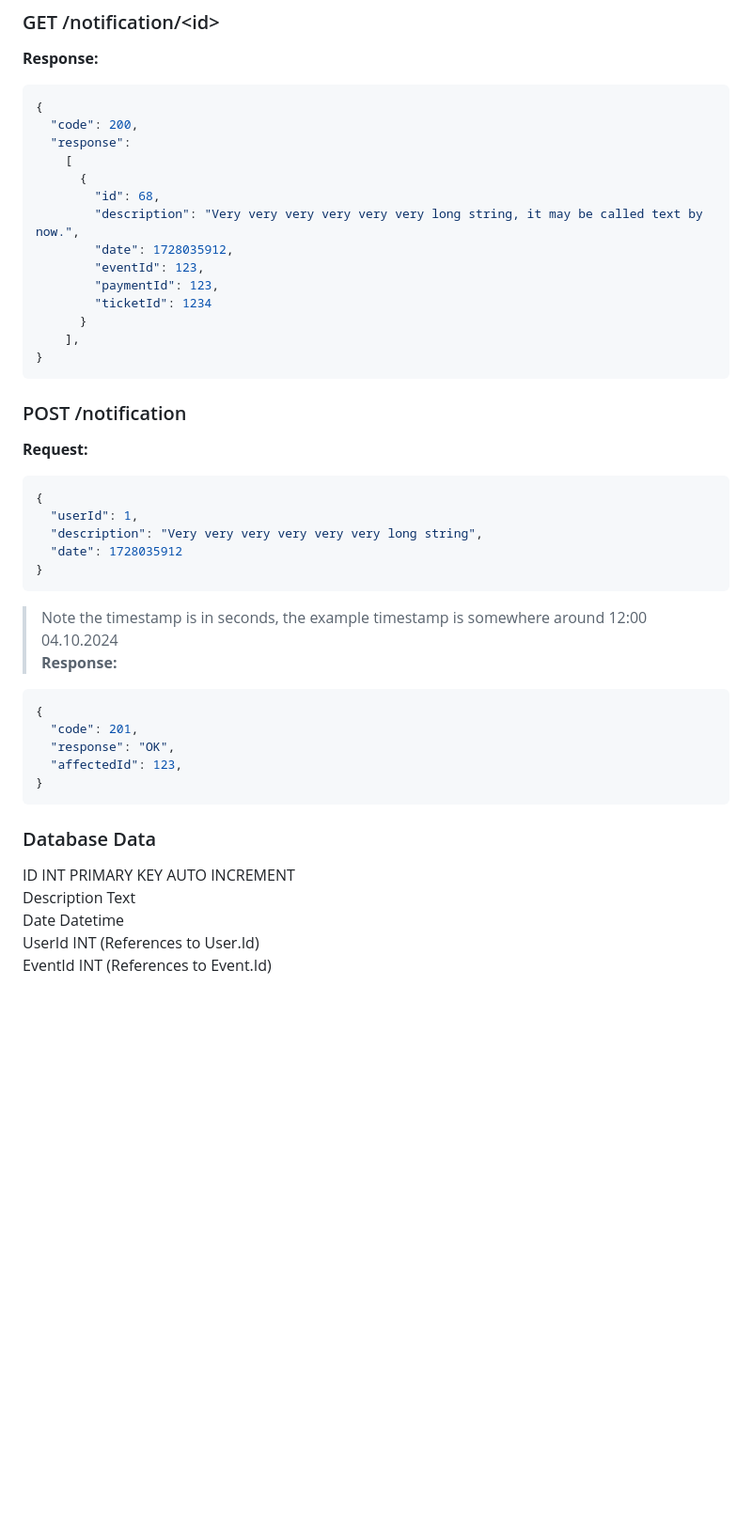
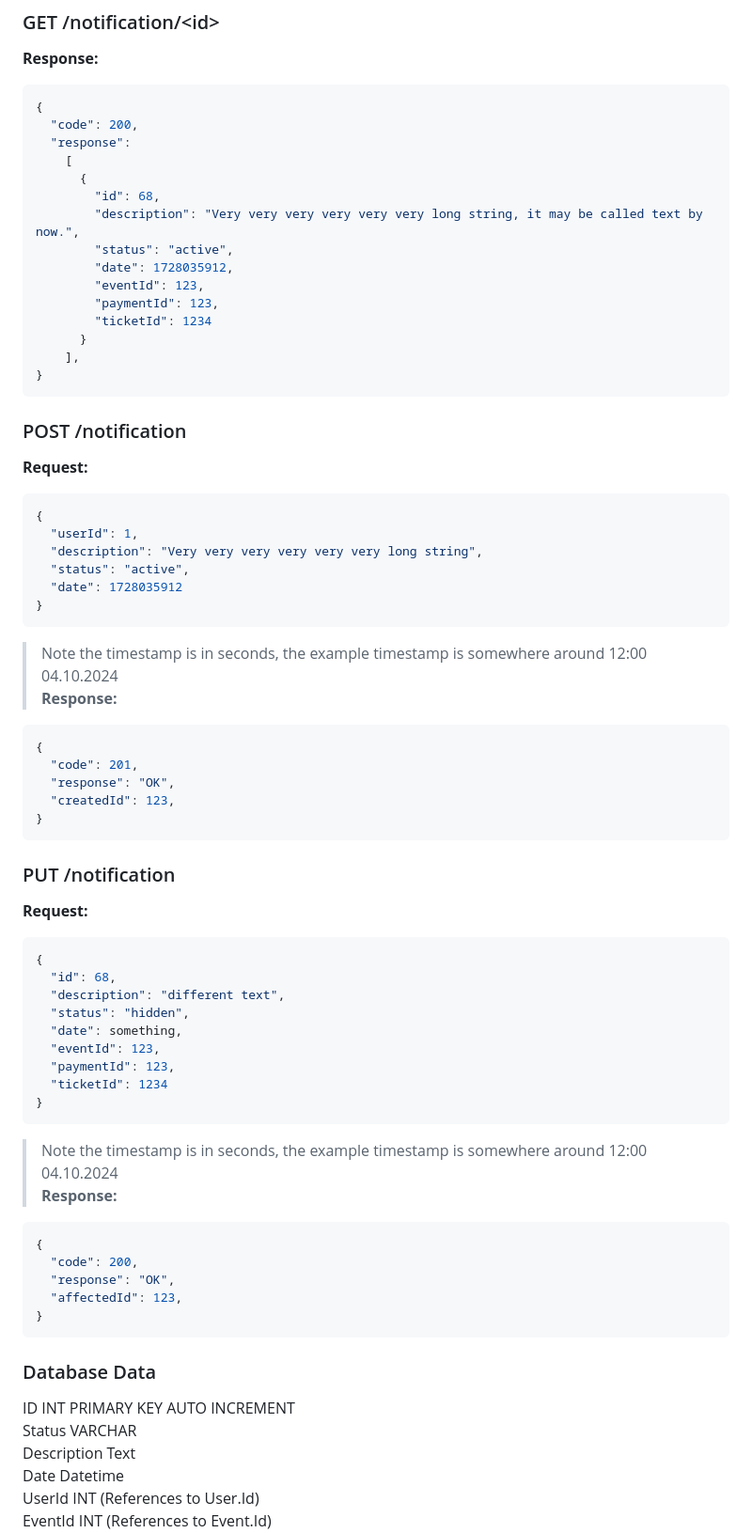
Before and after one commit to zVSciy/EventManager, a Markdown page: README.md, the part around the change printed below. Shown: that part at 94% size. GitHub-like rendering; blank space fills up the shorter version.

````diff
--- a/README.md
+++ b/README.md
@@ -168,6 +170,7 @@ Balance INT
       {
         "id": 68,
         "description": "Very very very very very very long string, it may be called text by now.",
+        "status": "active",
         "date": 1728035912,
         "eventId": 123,
         "paymentId": 123,
@@ -184,6 +187,7 @@ Balance INT
 {
   "userId": 1,
   "description": "Very very very very very very long string",
+  "status": "active",
   "date": 1728035912
 }
 ```
@@ -193,13 +197,38 @@ Balance INT
 {
   "code": 201,
   "response": "OK",
+  "createdId": 123,
+}
+```
+
+### PUT /notification
+**Request:**
+```json
+{
+  "id": 68,
+  "description": "different text",
+  "status": "hidden",
+  "date": something,
+  "eventId": 123,
+  "paymentId": 123,
+  "ticketId": 1234
+}
+```
+> Note the timestamp is in seconds, the example timestamp is somewhere around 12:00 04.10.2024
+**Response:**
+```json
+{
+  "code": 200,
+  "response": "OK",
   "affectedId": 123,
 }
 ```
 
 
+
 ### Database Data
 ID INT  PRIMARY KEY  AUTO INCREMENT
+Status   VARCHAR
 Description  Text
 Date  Datetime
 UserId  INT  (References to User.Id)
````
Also changed, not shown: other parts of README.md (+2 -0 lines).
